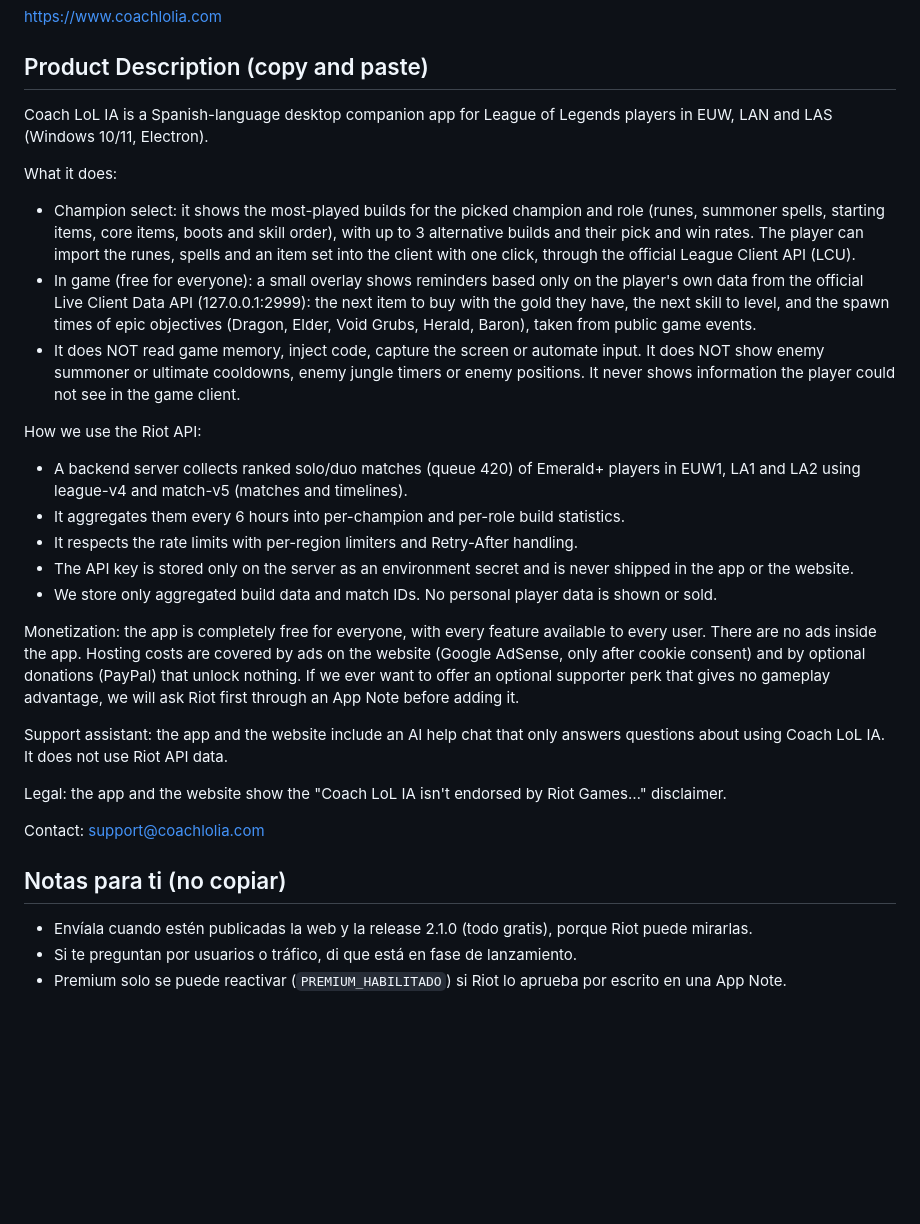
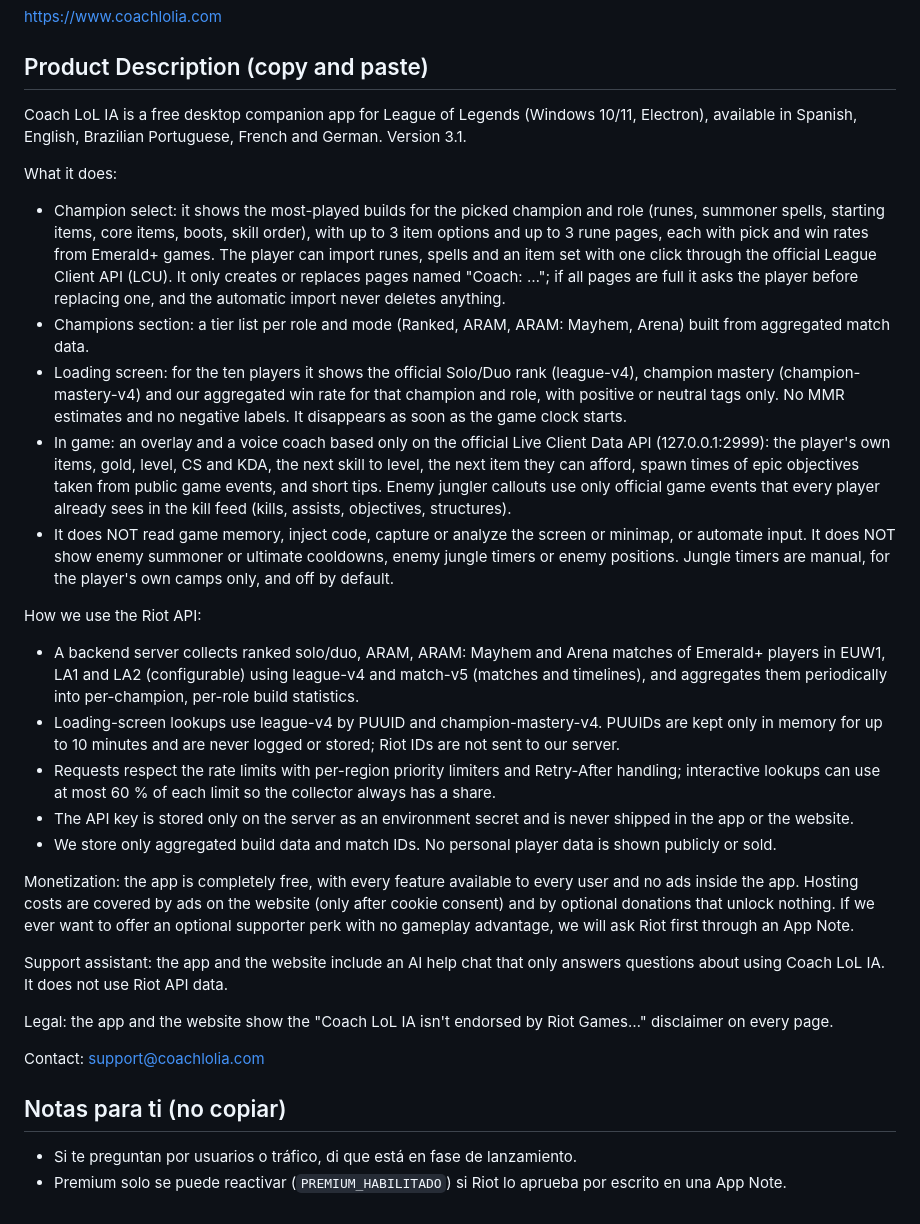
Before and after one commit to pepeipto/coach-lol-ia, a Markdown page: docs/solicitud-clave-produccion-riot.md, the part around the change. GitHub-like rendering; blank space fills up the shorter version.

Commit message:
docs: solicitud de clave de producción actualizada a la 3.1

```diff
--- a/docs/solicitud-clave-produccion-riot.md
+++ b/docs/solicitud-clave-produccion-riot.md
@@ -11,29 +11,30 @@ https://www.coachlolia.com
 
 ## Product Description (copy and paste)
 
-Coach LoL IA is a Spanish-language desktop companion app for League of Legends players in EUW, LAN and LAS (Windows 10/11, Electron).
+Coach LoL IA is a free desktop companion app for League of Legends (Windows 10/11, Electron), available in Spanish, English, Brazilian Portuguese, French and German. Version 3.1.
 
 What it does:
-- Champion select: it shows the most-played builds for the picked champion and role (runes, summoner spells, starting items, core items, boots and skill order), with up to 3 alternative builds and their pick and win rates. The player can import the runes, spells and an item set into the client with one click, through the official League Client API (LCU).
-- In game (free for everyone): a small overlay shows reminders based only on the player's own data from the official Live Client Data API (127.0.0.1:2999): the next item to buy with the gold they have, the next skill to level, and the spawn times of epic objectives (Dragon, Elder, Void Grubs, Herald, Baron), taken from public game events.
-- It does NOT read game memory, inject code, capture the screen or automate input. It does NOT show enemy summoner or ultimate cooldowns, enemy jungle timers or enemy positions. It never shows information the player could not see in the game client.
+- Champion select: it shows the most-played builds for the picked champion and role (runes, summoner spells, starting items, core items, boots, skill order), with up to 3 item options and up to 3 rune pages, each with pick and win rates from Emerald+ games. The player can import runes, spells and an item set with one click through the official League Client API (LCU). It only creates or replaces pages named "Coach: …"; if all pages are full it asks the player before replacing one, and the automatic import never deletes anything.
+- Champions section: a tier list per role and mode (Ranked, ARAM, ARAM: Mayhem, Arena) built from aggregated match data.
+- Loading screen: for the ten players it shows the official Solo/Duo rank (league-v4), champion mastery (champion-mastery-v4) and our aggregated win rate for that champion and role, with positive or neutral tags only. No MMR estimates and no negative labels. It disappears as soon as the game clock starts.
+- In game: an overlay and a voice coach based only on the official Live Client Data API (127.0.0.1:2999): the player's own items, gold, level, CS and KDA, the next skill to level, the next item they can afford, spawn times of epic objectives taken from public game events, and short tips. Enemy jungler callouts use only official game events that every player already sees in the kill feed (kills, assists, objectives, structures).
+- It does NOT read game memory, inject code, capture or analyze the screen or minimap, or automate input. It does NOT show enemy summoner or ultimate cooldowns, enemy jungle timers or enemy positions. Jungle timers are manual, for the player's own camps only, and off by default.
 
 How we use the Riot API:
-- A backend server collects ranked solo/duo matches (queue 420) of Emerald+ players in EUW1, LA1 and LA2 using league-v4 and match-v5 (matches and timelines).
-- It aggregates them every 6 hours into per-champion and per-role build statistics.
-- It respects the rate limits with per-region limiters and Retry-After handling.
+- A backend server collects ranked solo/duo, ARAM, ARAM: Mayhem and Arena matches of Emerald+ players in EUW1, LA1 and LA2 (configurable) using league-v4 and match-v5 (matches and timelines), and aggregates them periodically into per-champion, per-role build statistics.
+- Loading-screen lookups use league-v4 by PUUID and champion-mastery-v4. PUUIDs are kept only in memory for up to 10 minutes and are never logged or stored; Riot IDs are not sent to our server.
+- Requests respect the rate limits with per-region priority limiters and Retry-After handling; interactive lookups can use at most 60 % of each limit so the collector always has a share.
 - The API key is stored only on the server as an environment secret and is never shipped in the app or the website.
-- We store only aggregated build data and match IDs. No personal player data is shown or sold.
+- We store only aggregated build data and match IDs. No personal player data is shown publicly or sold.
 
-Monetization: the app is completely free for everyone, with every feature available to every user. There are no ads inside the app. Hosting costs are covered by ads on the website (Google AdSense, only after cookie consent) and by optional donations (PayPal) that unlock nothing. If we ever want to offer an optional supporter perk that gives no gameplay advantage, we will ask Riot first through an App Note before adding it.
+Monetization: the app is completely free, with every feature available to every user and no ads inside the app. Hosting costs are covered by ads on the website (only after cookie consent) and by optional donations that unlock nothing. If we ever want to offer an optional supporter perk with no gameplay advantage, we will ask Riot first through an App Note.
 
 Support assistant: the app and the website include an AI help chat that only answers questions about using Coach LoL IA. It does not use Riot API data.
 
-Legal: the app and the website show the "Coach LoL IA isn't endorsed by Riot Games…" disclaimer.
+Legal: the app and the website show the "Coach LoL IA isn't endorsed by Riot Games…" disclaimer on every page.
 
 Contact: support@coachlolia.com
 
 ## Notas para ti (no copiar)
-- Envíala cuando estén publicadas la web y la release 2.1.0 (todo gratis), porque Riot puede mirarlas.
 - Si te preguntan por usuarios o tráfico, di que está en fase de lanzamiento.
 - Premium solo se puede reactivar (`PREMIUM_HABILITADO`) si Riot lo aprueba por escrito en una App Note.
```
